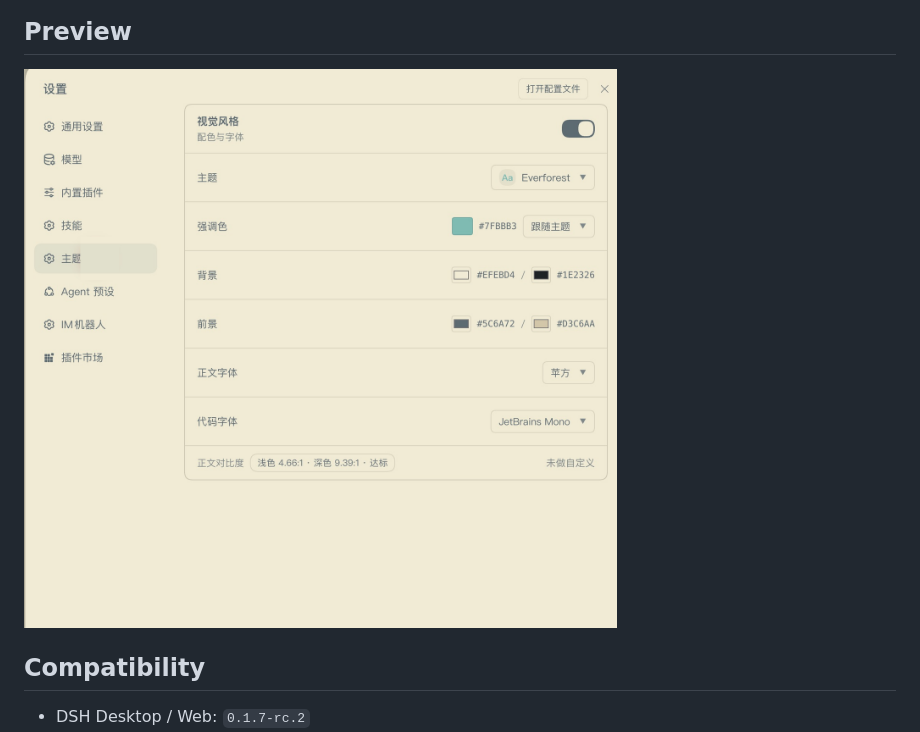
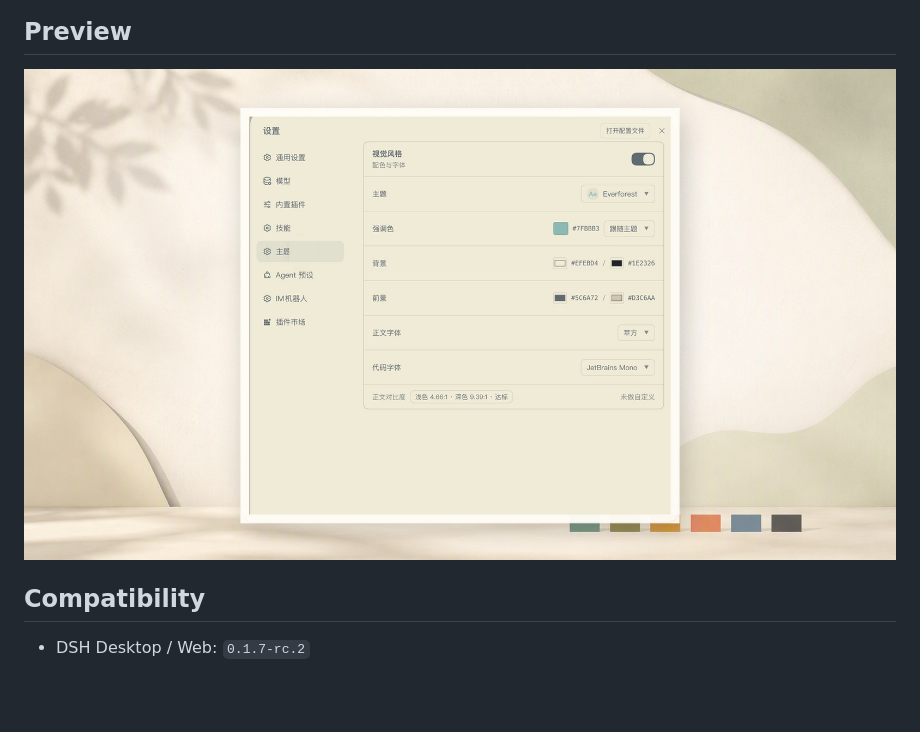
Before and after one commit to BarneyZhaoooo/dsh-theme-native, a Markdown page: README.md, the part around the change. Rendered like a GitHub page; pictures changed too: docs/preview.jpg (added); blank space fills up the shorter version.

Commit message:
docs: improve public preview presentation

```diff
--- a/README.md
+++ b/README.md
@@ -10,7 +10,7 @@
 
 ## Preview
 
-![Theme settings](docs/settings.png)
+![Theme settings preview](docs/preview.jpg)
 
 ## Compatibility
 
```
